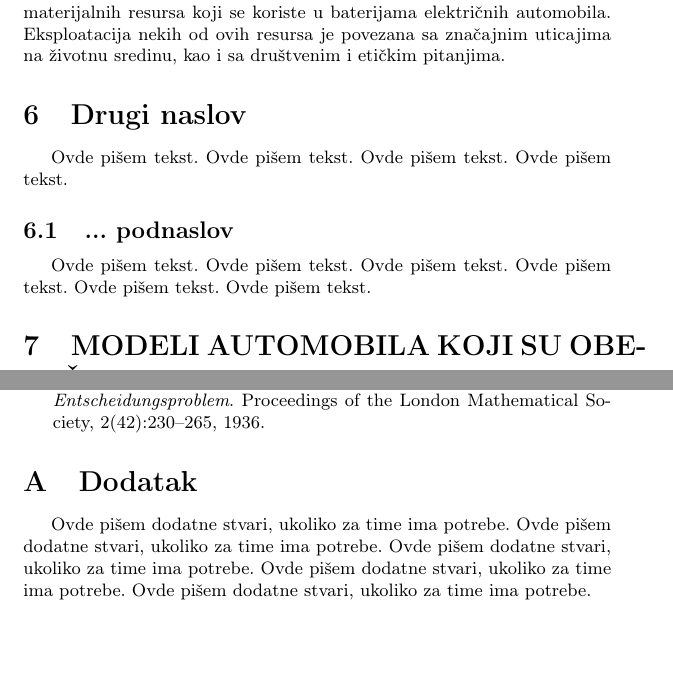
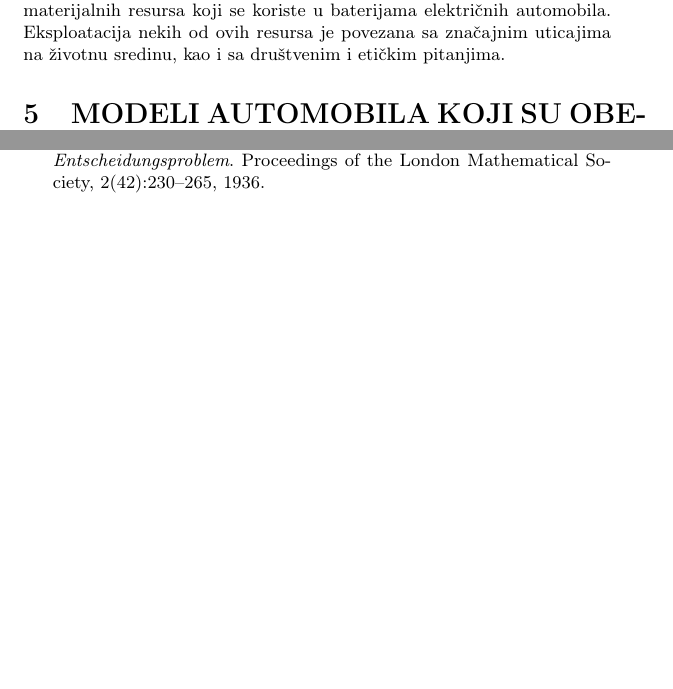
Before and after one commit to kristijanpetronijevic/21_TNP2022, a LaTeX document (21_ZejakPoticJovanovicPetronijevic.tex): two parts of pages 7 and 13 of 13 before the commit and two parts of pages 6 and 12 of 12 after it, joined at a grey line, cut so that both start at the same text. Compiled offline with pdfLaTeX.

Commit message:
Update 21_ZejakPoticJovanovicPetronijevic.tex

```diff
--- a/21_ZejakPoticJovanovicPetronijevic.tex
+++ b/21_ZejakPoticJovanovicPetronijevic.tex
@@ -191,23 +170,7 @@ Ne možemo tačno utvrditi šta sledi električhnim automobilima u budućnosti,
 
 U pitanje se dovode i potencijalni problemi koje bi korišćenje samo električnih vozila dovelo. Jedan od problema je pitanje dugoročne održivosti električnih vozila zbog rizika koji predstavlja nabavka kritičnih materijalnih resursa koji se koriste u baterijama električnih automobila. Eksploatacija nekih od ovih resursa je povezana sa značajnim uticajima na životnu sredinu, kao i sa društvenim i etičkim pitanjima.
 
-\section{Drugi naslov}
-\label{sec:naslov2}
 
-Ovde pišem tekst.
-Ovde pišem tekst.
-Ovde pišem tekst.
-Ovde pišem tekst.
-
-\subsection{... podnaslov}
-\label{subsec:podnaslovN}
-
-Ovde pišem tekst.
-Ovde pišem tekst.
-Ovde pišem tekst.
-Ovde pišem tekst.
-Ovde pišem tekst.
-Ovde pišem tekst.
 
 \section{MODELI AUTOMOBILA KOJI SU OBELEŽILI 2022. GODINU\vspace{2ex}}
 \label{sec:MODELI AUTOMOBILA KOJI SU OBELEŽILI 2022. GODINU}
@@ -335,13 +298,7 @@ Ovde pišem zaključak.
 \end{thebibliography}
 
 
-\appendix
-\section{Dodatak}
-Ovde pišem dodatne stvari, ukoliko za time ima potrebe.
-Ovde pišem dodatne stvari, ukoliko za time ima potrebe.
-Ovde pišem dodatne stvari, ukoliko za time ima potrebe.
-Ovde pišem dodatne stvari, ukoliko za time ima potrebe.
-Ovde pišem dodatne stvari, ukoliko za time ima potrebe.
+
 
 
 \end{document}
```
Also changed, not shown: 21_ZejakPoticJovanovicPetronijevic.tex (21 more changed lines).
